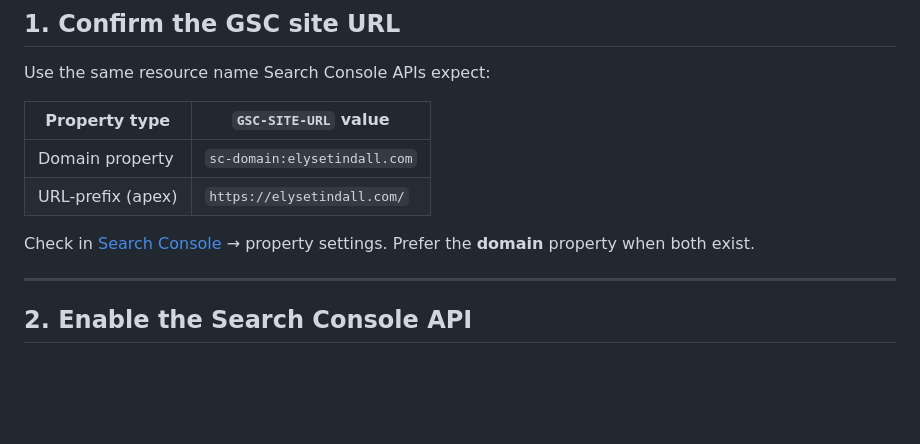
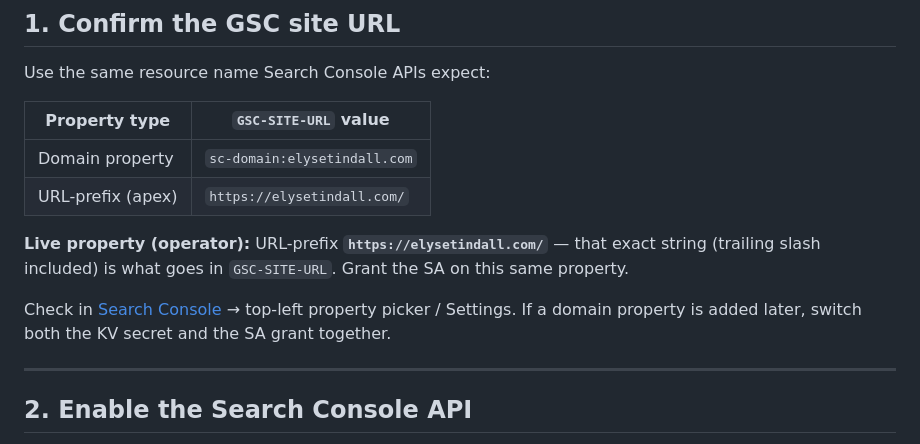
Before and after one commit to jefftindall/broadway-portfolio, a Markdown page: docs/runbooks/gsc-data-api-access.md, the part around the change. GitHub-like rendering; blank space fills up the shorter version.

```diff
--- a/docs/runbooks/gsc-data-api-access.md
+++ b/docs/runbooks/gsc-data-api-access.md
@@ -31,7 +31,9 @@ Use the same resource name Search Console APIs expect:
 | Domain property | `sc-domain:elysetindall.com` |
 | URL-prefix (apex) | `https://elysetindall.com/` |
 
-Check in [Search Console](https://search.google.com/search-console) → property settings. Prefer the **domain** property when both exist.
+**Live property (operator):** URL-prefix **`https://elysetindall.com/`** — that exact string (trailing slash included) is what goes in `GSC-SITE-URL`. Grant the SA on this same property.
+
+Check in [Search Console](https://search.google.com/search-console) → top-left property picker / Settings. If a domain property is added later, switch both the KV secret and the SA grant together.
 
 ---
 
```
Also changed, not shown: docs/plans/search-and-analytics.md (+1 -1 lines), docs/runbooks/rotate-secrets.md (+2 -2 lines).
